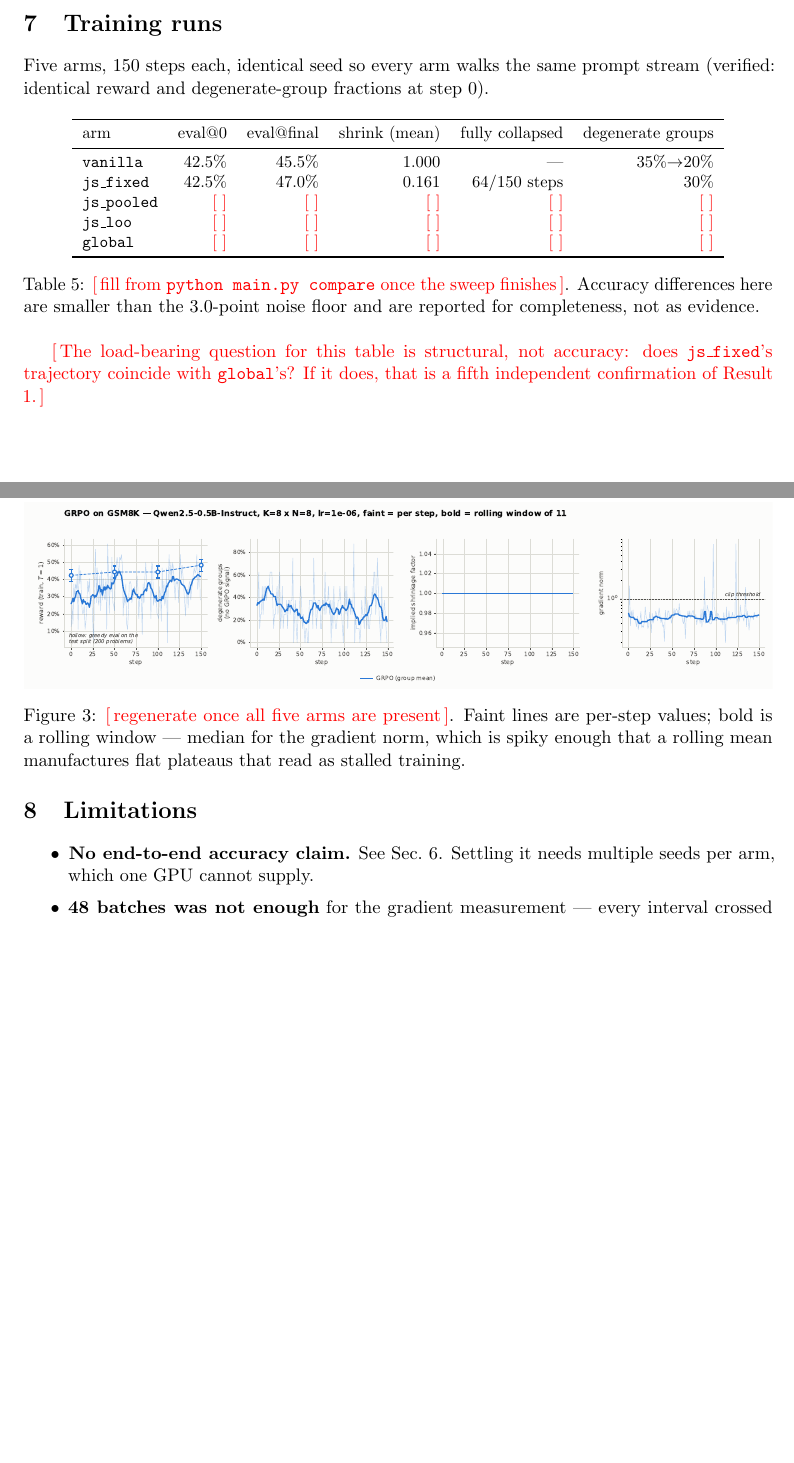
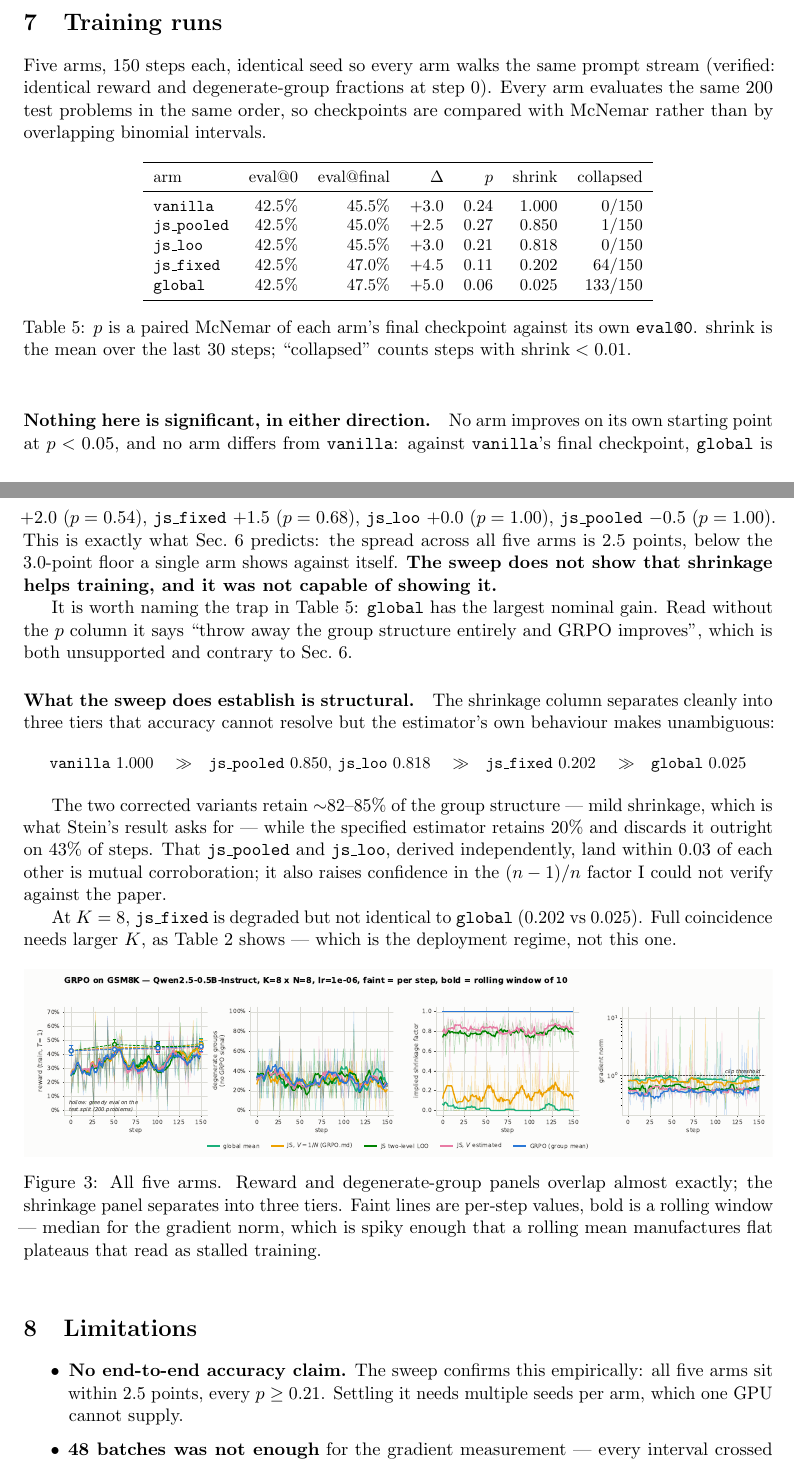
Before and after one commit to hyang150/GRPO_JS_Eva, a LaTeX paper (report/report.tex): two parts of pages 4 and 5 of 5 before the commit and two parts of pages 4 and 5 of 6 after it, joined at a grey line, cut so that both start at the same text, the shorter picture padded with empty space. Compiled offline with pdfLaTeX.

Commit message:
Five-arm training sweep: structural separation, no accuracy signal
150 steps per arm from one seed, so every arm sees the same prompt stream and
every eval scores the same 200 problems in the same order.

No arm beats its own eval@0 at p<0.05, and none differs from vanilla (all
p >= 0.54). The spread across five arms is 2.5 points, below the 3.0-point
floor a single arm shows against itself. The sweep does not show that
shrinkage helps training and was not capable of showing it -- which is what
the noise-floor measurement predicted.

The structural result is clean: shrinkage settles at 1.000 (vanilla), 0.850
and 0.818 (the two corrected variants), 0.202 (the spec), 0.025 (global mean).
The corrected variants keep 82-85% of the group structure; the spec keeps 20%
and discards it outright on 43% of steps.

global has the largest nominal accuracy gain, which is the trap this table
exists to defuse rather than a result.

Co-Authored-By: Claude Opus 5 <noreply@anthropic.com>

```diff
--- a/report/report.tex
+++ b/report/report.tex
@@ -249,33 +249,70 @@ comparison at this scale, in either direction, is an artefact.
 \section{Training runs}
 
 Five arms, 150 steps each, identical seed so every arm walks the same prompt
-stream (verified: identical reward and degenerate-group fractions at step 0).
+stream (verified: identical reward and degenerate-group fractions at step~0).
+Every arm evaluates the same 200 test problems in the same order, so
+checkpoints are compared with McNemar rather than by overlapping binomial
+intervals.
 
 \begin{table}[h]\centering\small
-\begin{tabular}{lrrrrr}
+\begin{tabular}{lrrrrrr}
 \toprule
-arm & eval@0 & eval@final & $\shrink$ (mean) & fully collapsed & degenerate groups \\
+arm & eval@0 & eval@final & $\Delta$ & $p$ & $\shrink$ & collapsed \\
 \midrule
-\texttt{vanilla}    & 42.5\% & 45.5\% & 1.000 & --- & 35\%$\to$20\% \\
-\texttt{js\_fixed}  & 42.5\% & 47.0\% & 0.161 & 64/150 steps & 30\% \\
-\texttt{js\_pooled} & \todo{} & \todo{} & \todo{} & \todo{} & \todo{} \\
-\texttt{js\_loo}    & \todo{} & \todo{} & \todo{} & \todo{} & \todo{} \\
-\texttt{global}     & \todo{} & \todo{} & \todo{} & \todo{} & \todo{} \\
+\texttt{vanilla}    & 42.5\% & 45.5\% & $+3.0$ & 0.24 & 1.000 & 0/150 \\
+\texttt{js\_pooled} & 42.5\% & 45.0\% & $+2.5$ & 0.27 & 0.850 & 1/150 \\
+\texttt{js\_loo}    & 42.5\% & 45.5\% & $+3.0$ & 0.21 & 0.818 & 0/150 \\
+\texttt{js\_fixed}  & 42.5\% & 47.0\% & $+4.5$ & 0.11 & 0.202 & 64/150 \\
+\texttt{global}     & 42.5\% & 47.5\% & $+5.0$ & 0.06 & 0.025 & 133/150 \\
 \bottomrule
 \end{tabular}
-\caption{\todo{fill from \texttt{python main.py compare} once the sweep
-finishes}. Accuracy differences here are smaller than the $3.0$-point noise
-floor and are reported for completeness, not as evidence.}
+\caption{$p$ is a paired McNemar of each arm's final checkpoint against its own
+\texttt{eval@0}. $\shrink$ is the mean over the last 30 steps; ``collapsed''
+counts steps with $\shrink<0.01$.}
+\label{tab:sweep}
 \end{table}
 
-\todo{The load-bearing question for this table is structural, not accuracy:
-does \texttt{js\_fixed}'s trajectory coincide with \texttt{global}'s? If it
-does, that is a fifth independent confirmation of Result 1.}
+\paragraph{Nothing here is significant, in either direction.} No arm improves
+on its own starting point at $p<0.05$, and no arm differs from
+\texttt{vanilla}: against \texttt{vanilla}'s final checkpoint,
+\texttt{global} is $+2.0$ ($p=0.54$), \texttt{js\_fixed} $+1.5$ ($p=0.68$),
+\texttt{js\_loo} $+0.0$ ($p=1.00$), \texttt{js\_pooled} $-0.5$ ($p=1.00$).
+This is exactly what Sec.~\ref{sec:floor} predicts: the spread across all five
+arms is 2.5 points, below the 3.0-point floor a single arm shows against
+itself. \textbf{The sweep does not show that shrinkage helps training, and it
+was not capable of showing it.}
+
+It is worth naming the trap in Table~\ref{tab:sweep}: \texttt{global} has the
+largest nominal gain. Read without the $p$ column it says ``throw away the
+group structure entirely and GRPO improves'', which is both unsupported and
+contrary to Sec.~\ref{sec:floor}.
+
+\paragraph{What the sweep does establish is structural.} The shrinkage column
+separates cleanly into three tiers that accuracy cannot resolve but the
+estimator's own behaviour makes unambiguous:
+
+\begin{center}\small
+\texttt{vanilla} $1.000$ \quad$\gg$\quad
+\texttt{js\_pooled} $0.850$, \texttt{js\_loo} $0.818$ \quad$\gg$\quad
+\texttt{js\_fixed} $0.202$ \quad$\gg$\quad \texttt{global} $0.025$
+\end{center}
+
+The two corrected variants retain ${\sim}82$--$85\%$ of the group structure ---
+mild shrinkage, which is what Stein's result asks for --- while the specified
+estimator retains $20\%$ and discards it outright on $43\%$ of steps. That
+\texttt{js\_pooled} and \texttt{js\_loo}, derived independently, land within
+$0.03$ of each other is mutual corroboration; it also raises confidence in the
+$(n-1)/n$ factor I could not verify against the paper.
+
+At $K=8$, \texttt{js\_fixed} is degraded but not identical to \texttt{global}
+($0.202$ vs $0.025$). Full coincidence needs larger $K$, as Table~2 shows ---
+which is the deployment regime, not this one.
 
 \begin{figure}[h]\centering
 \includegraphics[width=\textwidth]{fig3_training.pdf}
-\caption{\todo{regenerate once all five arms are present}. Faint lines are
-per-step values; bold is a rolling window --- median for the gradient norm,
+\caption{All five arms. Reward and degenerate-group panels overlap almost
+exactly; the shrinkage panel separates into three tiers. Faint lines are
+per-step values, bold is a rolling window --- median for the gradient norm,
 which is spiky enough that a rolling mean manufactures flat plateaus that read
 as stalled training.}
 \end{figure}
@@ -283,8 +320,9 @@ as stalled training.}
 \section{Limitations}
 
 \begin{itemize}\itemsep2pt
-\item \textbf{No end-to-end accuracy claim.} See Sec.~\ref{sec:floor}. Settling
-      it needs multiple seeds per arm, which one GPU cannot supply.
+\item \textbf{No end-to-end accuracy claim.} The sweep confirms this
+      empirically: all five arms sit within 2.5 points, every $p\ge0.21$.
+      Settling it needs multiple seeds per arm, which one GPU cannot supply.
 \item \textbf{48 batches was not enough} for the gradient measurement --- every
       interval crossed zero. The reported result needed 200. Effect sizes should
       not be read off short runs here.
```
Also changed, not shown: README.md, report/report.pdf, results/fig1_synthetic_mse.pdf, results/fig1_synthetic_mse.png, results/fig2_grad_variance.pdf, results/fig2_grad_variance.png, results/fig3_training.pdf, results/fig3_training.png, report/report.tex (1 more changed lines), 3 other files.
